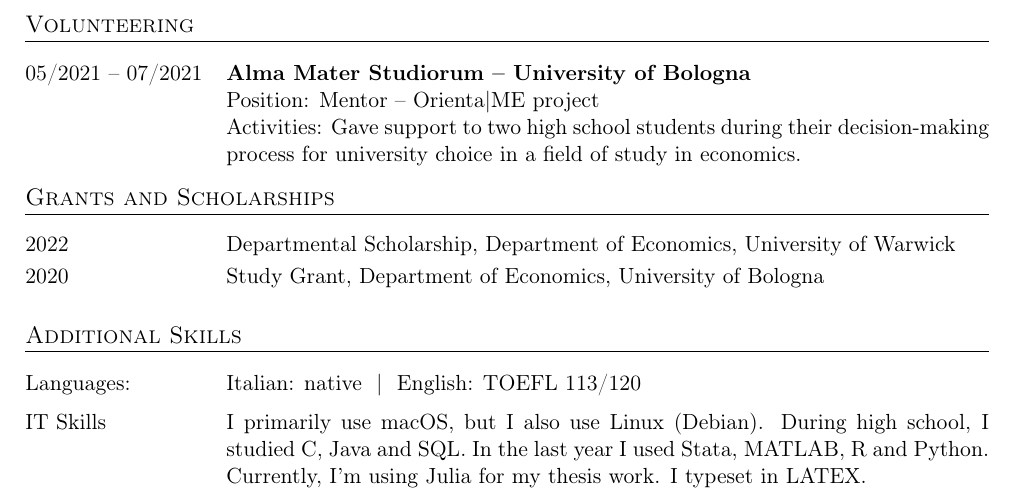
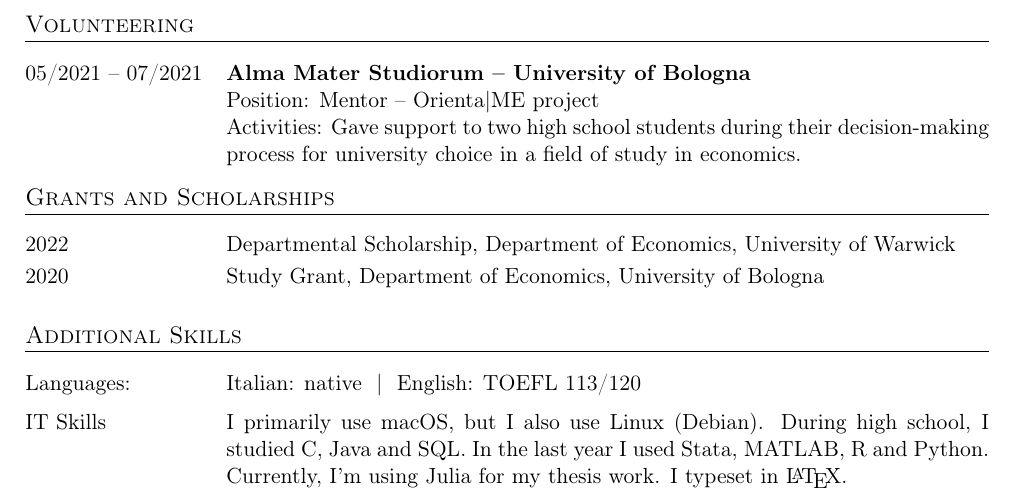
Before and after one commit to massimilianofurlan/resume, a LaTeX CV (resume.tex): part of the page, cut so that both start at the same text. Compiled offline with pdfLaTeX.

Commit message:
fixed LaTeX

```diff
--- a/resume.tex
+++ b/resume.tex
@@ -106,7 +106,7 @@
 		Italian: native \ | \
 		English: TOEFL 113/120
 	\item[IT Skills]
-		I primarily use macOS, but I also use Linux (Debian). During high school, I studied C, Java and SQL. In the last year I used Stata, MATLAB, R and Python. Currently, I’m using Julia for my thesis work. I typeset in LATEX.
+		I primarily use macOS, but I also use Linux (Debian). During high school, I studied C, Java and SQL. In the last year I used Stata, MATLAB, R and Python. Currently, I’m using Julia for my thesis work. I typeset in \LaTeX.
 \end{cvlist}
 
 
```
